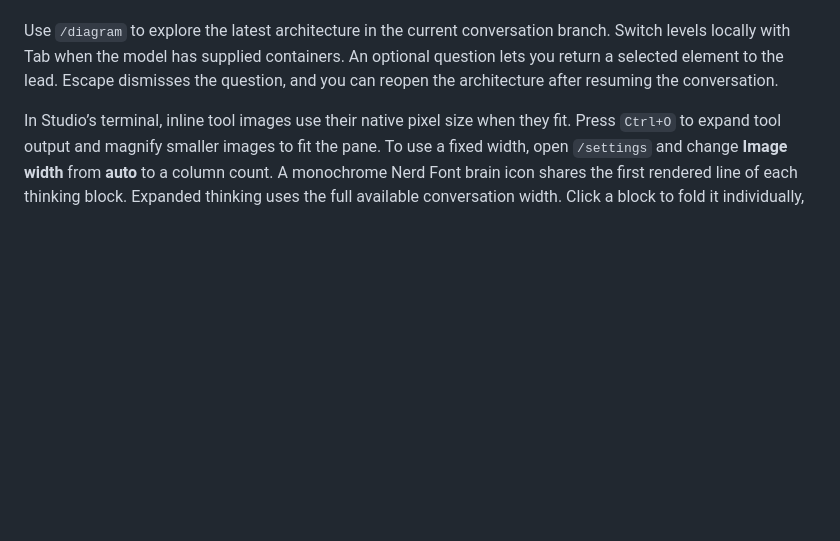
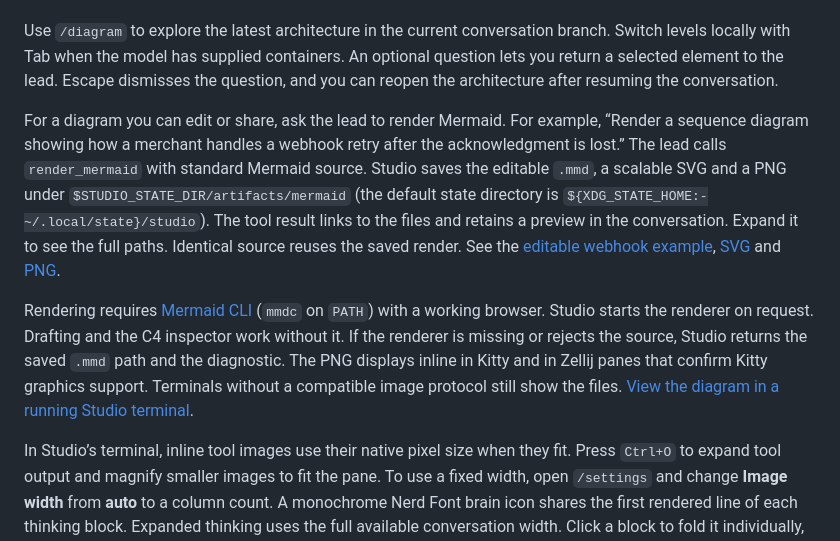
Before and after one commit to lanej/studio, a Markdown page: README.md, the part around the change. GitHub-like rendering; blank space fills up the shorter version.

Commit message:
feat(diagram): export Mermaid artifacts and preview them in capable terminals

```diff
--- a/README.md
+++ b/README.md
@@ -56,6 +56,10 @@ Pi labels reads of `SKILL.md` as skills. Expand one with `Ctrl+O` to read its he
 A lead can call `show_diagram` to explain a software architecture with two C4 views. **System context** shows the system in scope, the people who use it, and the other systems it talks to. **Containers** opens that boundary to show the applications and data stores inside, with labeled connections and known protocols. Both views come from the same model. For example, ask “Show the system boundary for parcel tracking, then let me inspect how carrier events reach the scan store.” See the [system context](docs/assets/diagram-context.png) and [container view](docs/assets/diagram-containers.png).
 
 Use `/diagram` to explore the latest architecture in the current conversation branch. Switch levels locally with Tab when the model has supplied containers. An optional question lets you return a selected element to the lead. Escape dismisses the question, and you can reopen the architecture after resuming the conversation.
+
+For a diagram you can edit or share, ask the lead to render Mermaid. For example, “Render a sequence diagram showing how a merchant handles a webhook retry after the acknowledgment is lost.” The lead calls `render_mermaid` with standard Mermaid source. Studio saves the editable `.mmd`, a scalable SVG and a PNG under `$STUDIO_STATE_DIR/artifacts/mermaid` (the default state directory is `${XDG_STATE_HOME:-~/.local/state}/studio`). The tool result links to the files and retains a preview in the conversation. Expand it to see the full paths. Identical source reuses the saved render. See the [editable webhook example](docs/assets/webhook-redelivery.mmd), [SVG](docs/assets/webhook-redelivery.svg) and [PNG](docs/assets/webhook-redelivery.png).
+
+Rendering requires [Mermaid CLI](https://github.com/mermaid-js/mermaid-cli) (`mmdc` on `PATH`) with a working browser. Studio starts the renderer on request. Drafting and the C4 inspector work without it. If the renderer is missing or rejects the source, Studio returns the saved `.mmd` path and the diagnostic. The PNG displays inline in Kitty and in Zellij panes that confirm Kitty graphics support. Terminals without a compatible image protocol still show the files. [View the diagram in a running Studio terminal](docs/assets/mermaid-terminal.png).
 
 In Studio’s terminal, inline tool images use their native pixel size when they fit. Press `Ctrl+O` to expand tool output and magnify smaller images to fit the pane. To use a fixed width, open `/settings` and change **Image width** from **auto** to a column count. A monochrome Nerd Font brain icon shares the first rendered line of each thinking block. Expanded thinking uses the full available conversation width. Click a block to fold it individually, or press `Ctrl+T` to toggle thinking across the conversation.
 
```
Also changed, not shown: docs/assets/mermaid-terminal.png (added), docs/assets/webhook-redelivery.png (added), 15 other files.
